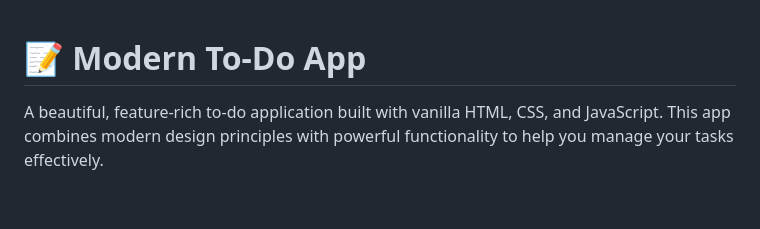
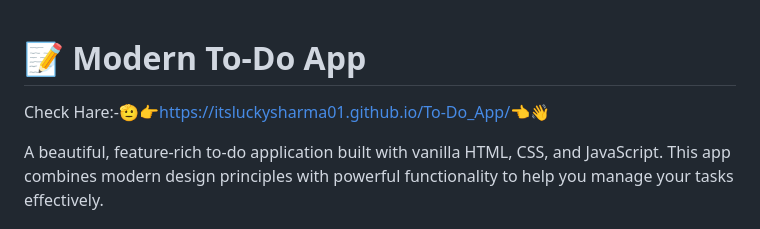
Before and after one commit to itsluckysharma01/To-Do_App, a Markdown page: README.md, the part around the change. Drawn GitHub-style; blank space fills up the shorter version.

```diff
--- a/README.md
+++ b/README.md
@@ -1,4 +1,6 @@
 # 📝 Modern To-Do App
+
+Check Hare:-🫡👉https://itsluckysharma01.github.io/To-Do_App/👈👋
 
 A beautiful, feature-rich to-do application built with vanilla HTML, CSS, and JavaScript. This app combines modern design principles with powerful functionality to help you manage your tasks effectively.
 
```
